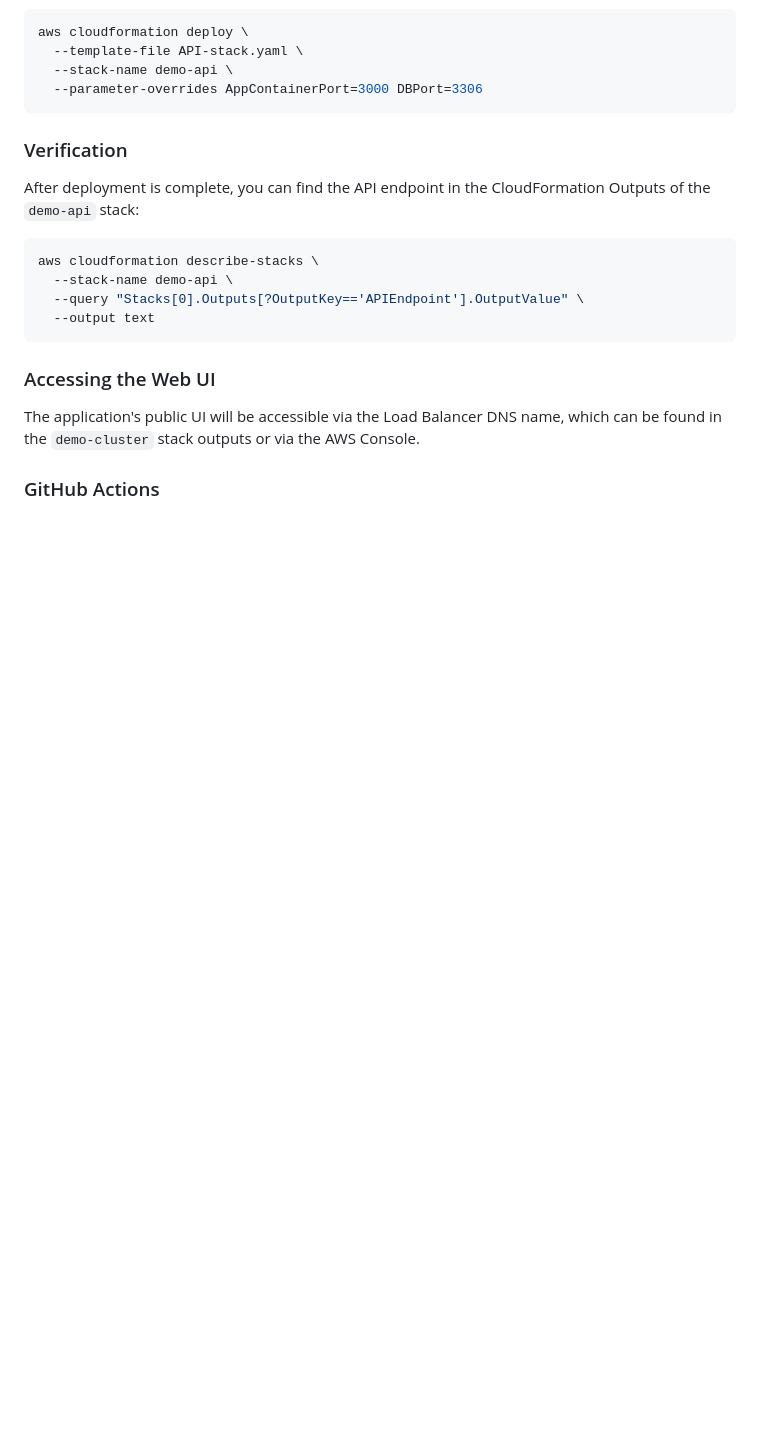
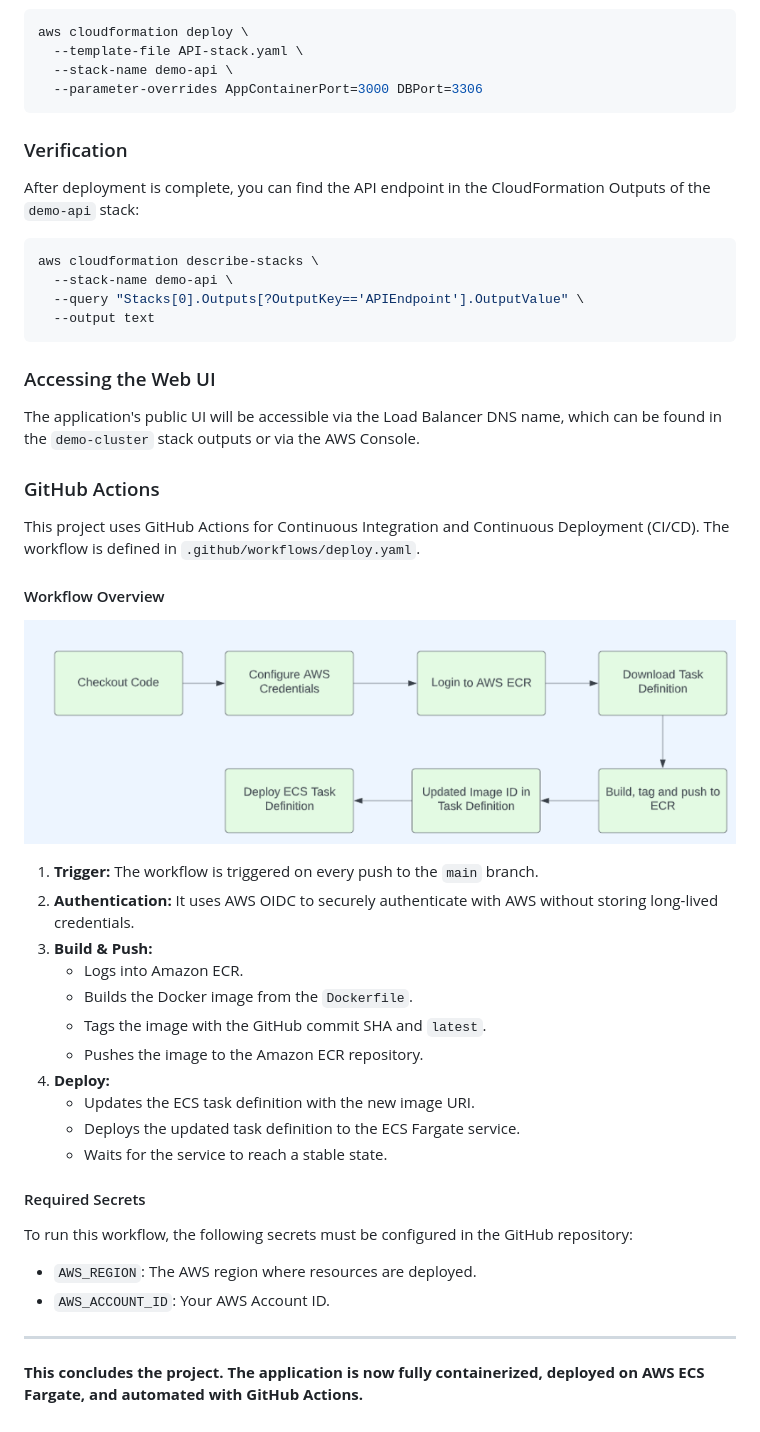
Before and after one commit to TROISTROIS/Running-Docker-containers-on-ECS-Fargate-with-CloudFormation-and-GitHub-Actions, a Markdown page: README.md, the part around the change. GitHub-like rendering; blank space fills up the shorter version.

```diff
--- a/README.md
+++ b/README.md
@@ -163,3 +163,32 @@ aws cloudformation describe-stacks \
 The application's public UI will be accessible via the Load Balancer DNS name, which can be found in the `demo-cluster` stack outputs or via the AWS Console.
 
 ### GitHub Actions
+
+This project uses GitHub Actions for Continuous Integration and Continuous Deployment (CI/CD). The workflow is defined in `.github/workflows/deploy.yaml`.
+
+#### Workflow Overview
+
+![GitHub Actions Workflow](github%20actions.png)
+
+1.  **Trigger:** The workflow is triggered on every push to the `main` branch.
+2.  **Authentication:** It uses AWS OIDC to securely authenticate with AWS without storing long-lived credentials.
+3.  **Build & Push:**
+    -   Logs into Amazon ECR.
+    -   Builds the Docker image from the `Dockerfile`.
+    -   Tags the image with the GitHub commit SHA and `latest`.
+    -   Pushes the image to the Amazon ECR repository.
+4.  **Deploy:**
+    -   Updates the ECS task definition with the new image URI.
+    -   Deploys the updated task definition to the ECS Fargate service.
+    -   Waits for the service to reach a stable state.
+
+#### Required Secrets
+
+To run this workflow, the following secrets must be configured in the GitHub repository:
+
+- `AWS_REGION`: The AWS region where resources are deployed.
+- `AWS_ACCOUNT_ID`: Your AWS Account ID.
+
+---
+
+**This concludes the project. The application is now fully containerized, deployed on AWS ECS Fargate, and automated with GitHub Actions.**
```
